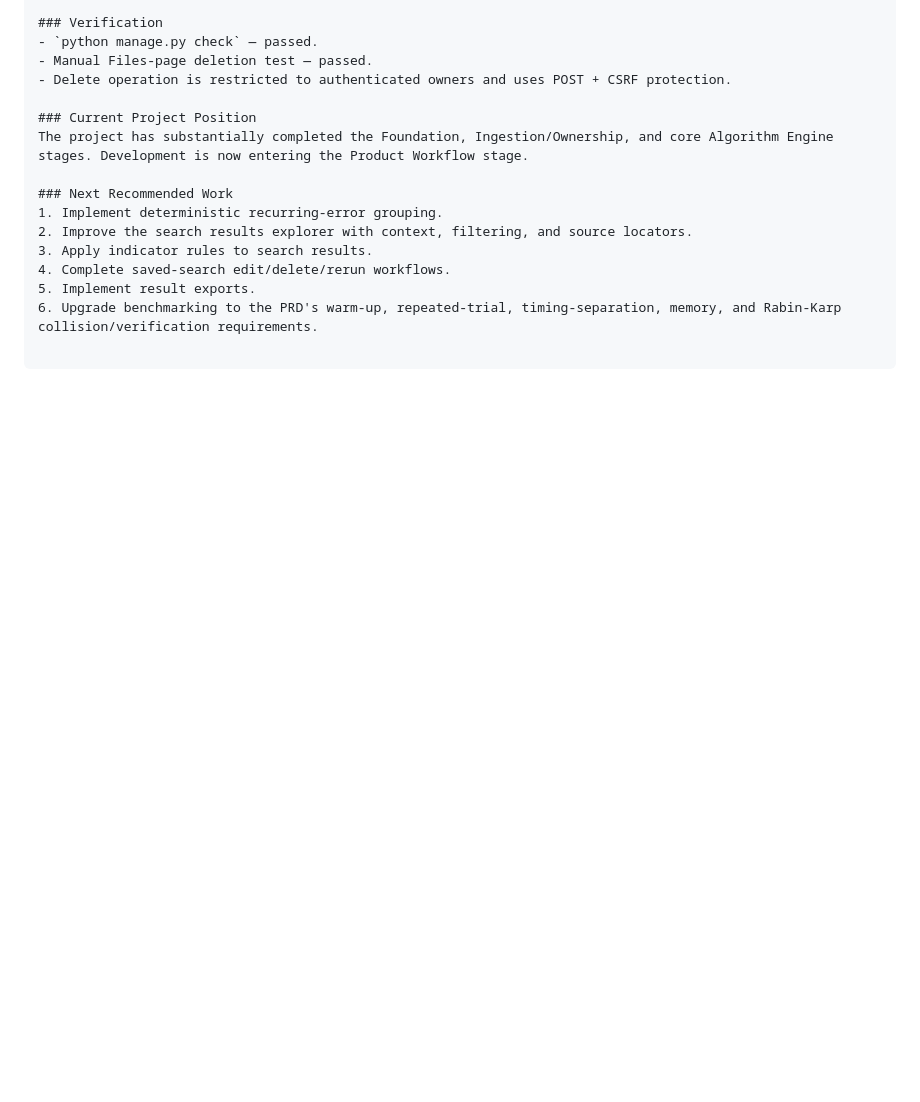
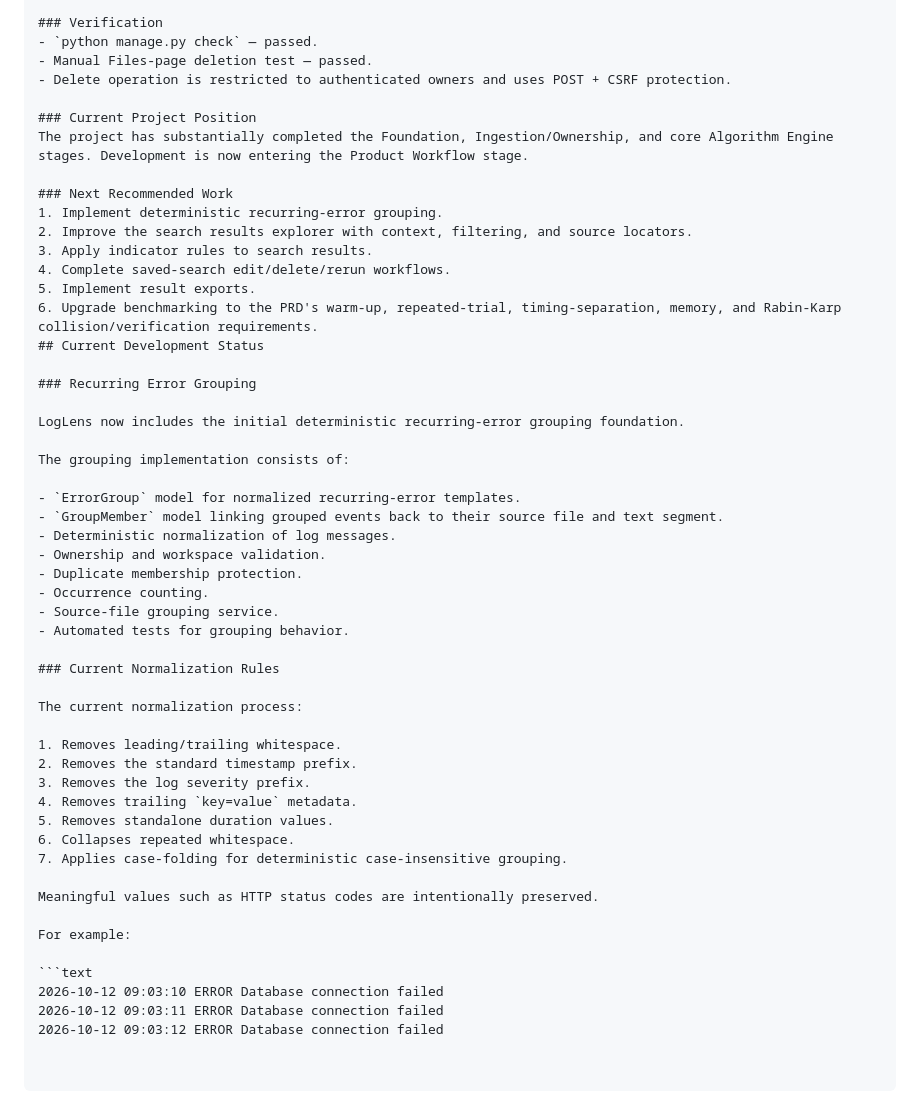
Before and after one commit to freejo2003/LogLens, a Markdown page: LogLens_Development_Progress.md, the part around the change. GitHub-like rendering; blank space fills up the shorter version.

Commit message:
docs: update LogLens development progress

````diff
--- a/LogLens_Development_Progress.md
+++ b/LogLens_Development_Progress.md
@@ -1142,3 +1142,40 @@ The project has substantially completed the Foundation, Ingestion/Ownership, and
 4. Complete saved-search edit/delete/rerun workflows.
 5. Implement result exports.
 6. Upgrade benchmarking to the PRD's warm-up, repeated-trial, timing-separation, memory, and Rabin-Karp collision/verification requirements.
+## Current Development Status
+
+### Recurring Error Grouping
+
+LogLens now includes the initial deterministic recurring-error grouping foundation.
+
+The grouping implementation consists of:
+
+- `ErrorGroup` model for normalized recurring-error templates.
+- `GroupMember` model linking grouped events back to their source file and text segment.
+- Deterministic normalization of log messages.
+- Ownership and workspace validation.
+- Duplicate membership protection.
+- Occurrence counting.
+- Source-file grouping service.
+- Automated tests for grouping behavior.
+
+### Current Normalization Rules
+
+The current normalization process:
+
+1. Removes leading/trailing whitespace.
+2. Removes the standard timestamp prefix.
+3. Removes the log severity prefix.
+4. Removes trailing `key=value` metadata.
+5. Removes standalone duration values.
+6. Collapses repeated whitespace.
+7. Applies case-folding for deterministic case-insensitive grouping.
+
+Meaningful values such as HTTP status codes are intentionally preserved.
+
+For example:
+
+```text
+2026-10-12 09:03:10 ERROR Database connection failed
+2026-10-12 09:03:11 ERROR Database connection failed
+2026-10-12 09:03:12 ERROR Database connection failed
````
